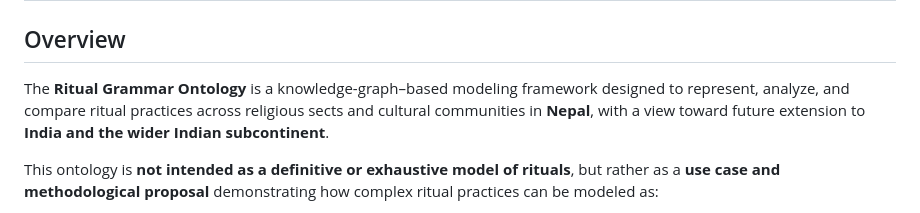
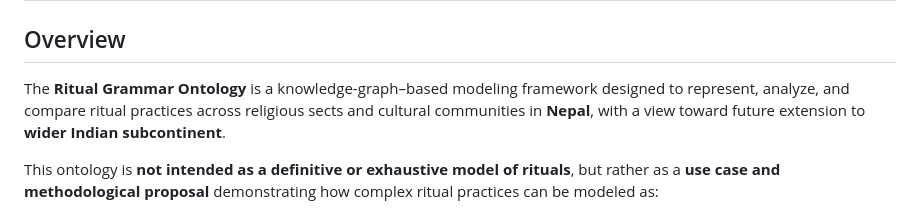
Before and after one commit to ashishatoffice/RGO, a Markdown page: README.md, the part around the change. GitHub-like rendering.

Commit message:
Simplify description of the Ritual Grammar Ontology
Removed 'India and the' from the description for conciseness.

```diff
--- a/README.md
+++ b/README.md
@@ -2,7 +2,7 @@
 
 ## Overview
 
-The **Ritual Grammar Ontology** is a knowledge-graph–based modeling framework designed to represent, analyze, and compare ritual practices across religious sects and cultural communities in **Nepal**, with a view toward future extension to **India and the wider Indian subcontinent**.
+The **Ritual Grammar Ontology** is a knowledge-graph–based modeling framework designed to represent, analyze, and compare ritual practices across religious sects and cultural communities in **Nepal**, with a view toward future extension to **wider Indian subcontinent**.
 
 This ontology is **not intended as a definitive or exhaustive model of rituals**, but rather as a **use case and methodological proposal** demonstrating how complex ritual practices can be modeled as:
 
```
